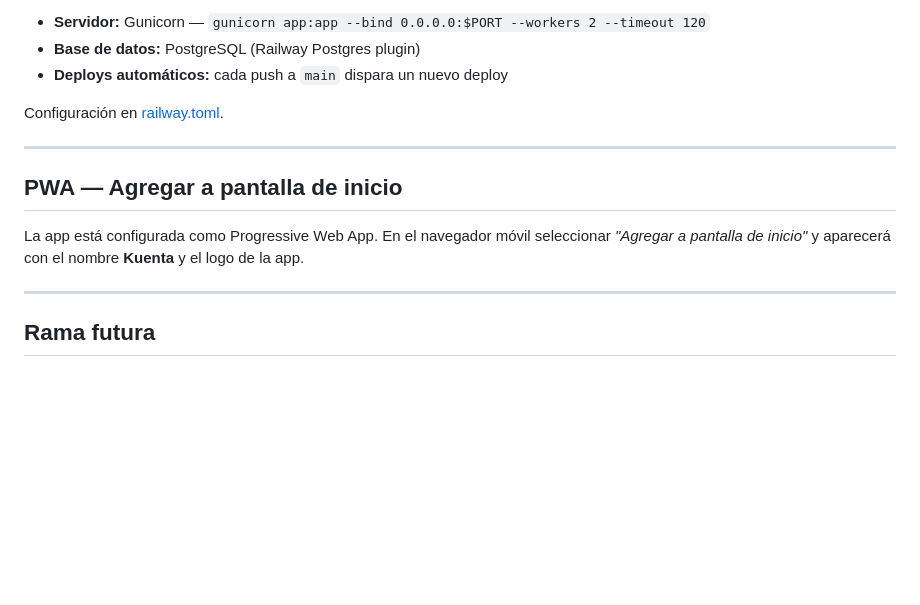
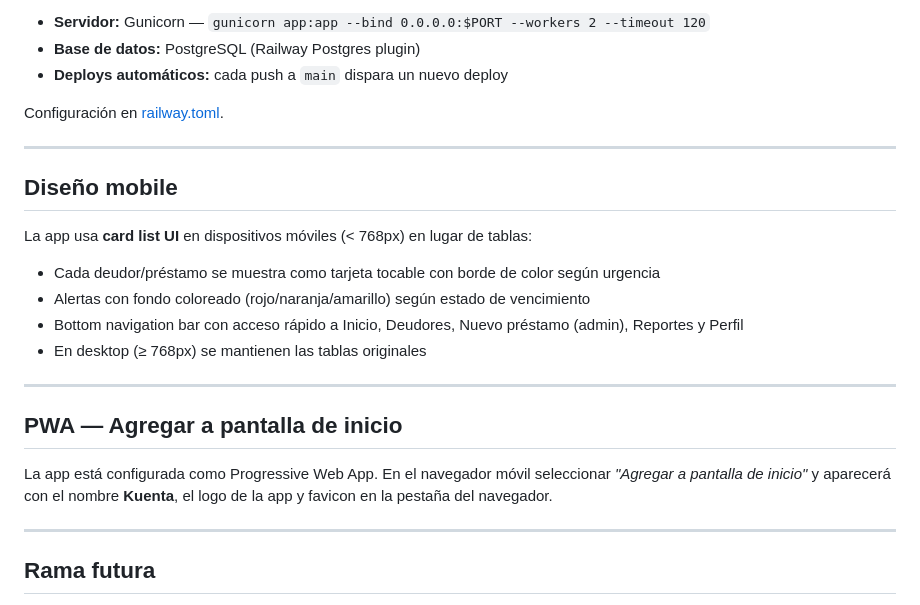
Before and after one commit to Mvega5310/prestamos_app, a Markdown page: README.md, the part around one of its changes. Rendered like a GitHub page; blank space fills up the shorter version.

```diff
--- a/README.md
+++ b/README.md
@@ -164,9 +186,20 @@ Configuración en [railway.toml](railway.toml).
 
 ---
 
+## Diseño mobile
+
+La app usa **card list UI** en dispositivos móviles (< 768px) en lugar de tablas:
+
+- Cada deudor/préstamo se muestra como tarjeta tocable con borde de color según urgencia
+- Alertas con fondo coloreado (rojo/naranja/amarillo) según estado de vencimiento
+- Bottom navigation bar con acceso rápido a Inicio, Deudores, Nuevo préstamo (admin), Reportes y Perfil
+- En desktop (≥ 768px) se mantienen las tablas originales
+
+---
+
 ## PWA — Agregar a pantalla de inicio
 
-La app está configurada como Progressive Web App. En el navegador móvil seleccionar *"Agregar a pantalla de inicio"* y aparecerá con el nombre **Kuenta** y el logo de la app.
+La app está configurada como Progressive Web App. En el navegador móvil seleccionar *"Agregar a pantalla de inicio"* y aparecerá con el nombre **Kuenta**, el logo de la app y favicon en la pestaña del navegador.
 
 ---
 
```
Also changed, not shown: other parts of README.md (+63 -41 lines).
